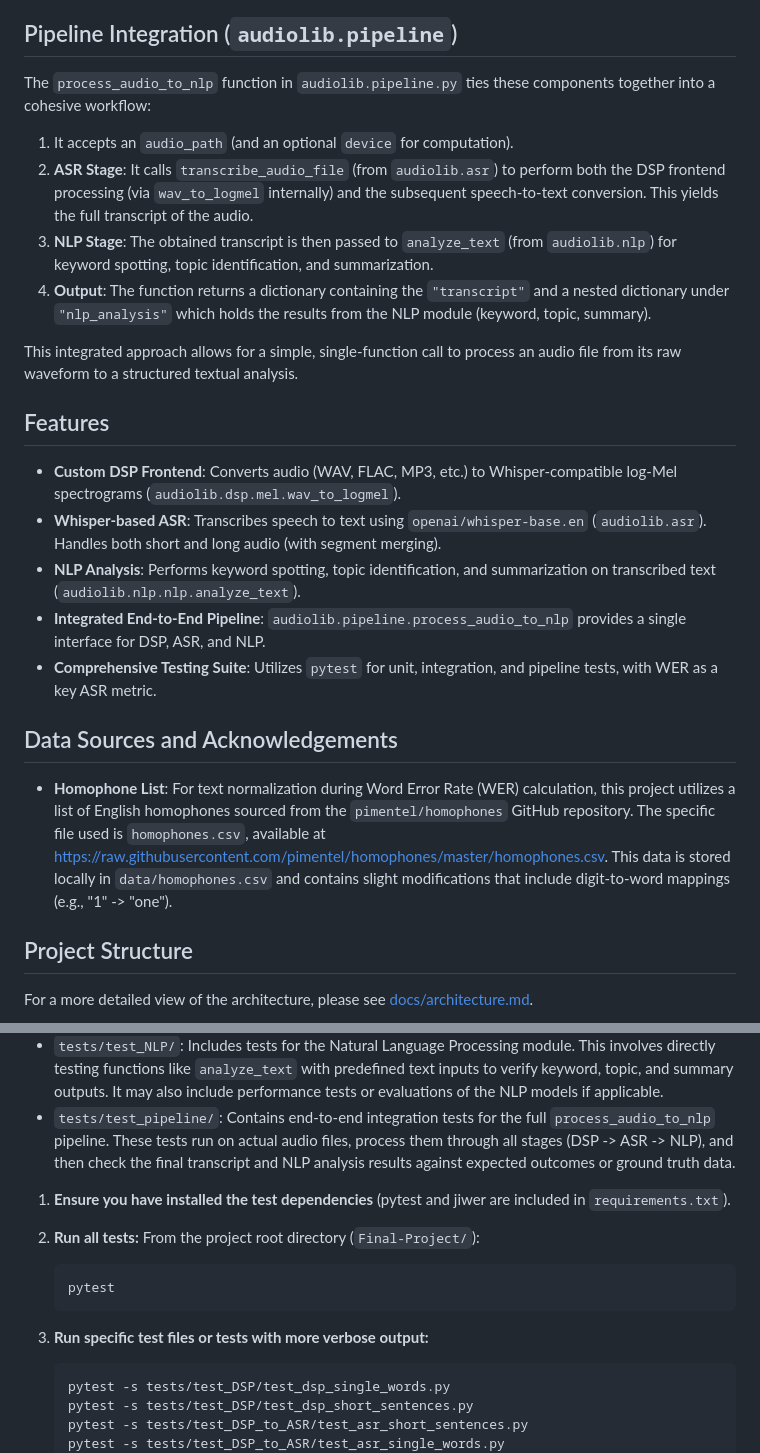
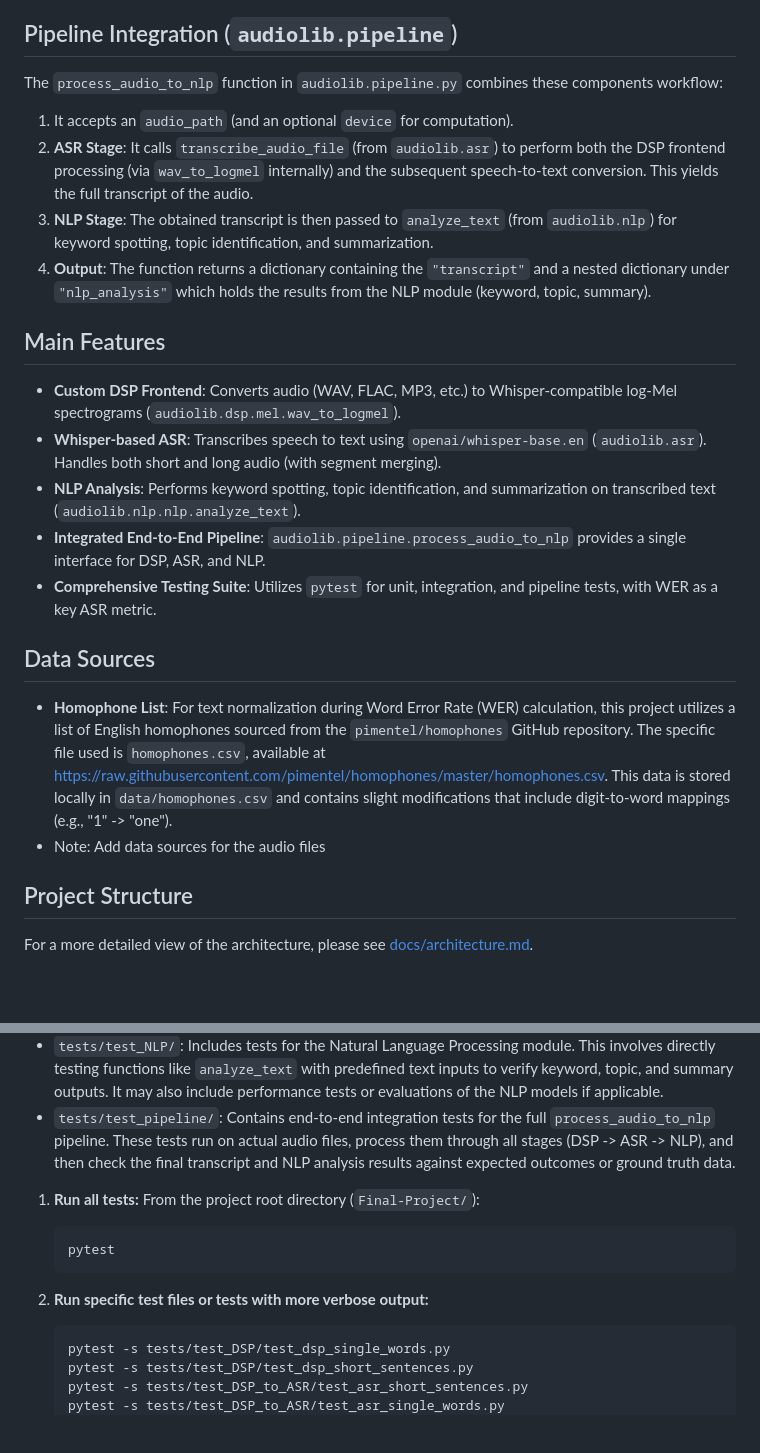
Before and after one commit to mohamedi01/ee109, a Markdown page: Final-Project/README.md, 2 parts joined by grey strips. GitHub-like rendering; blank space fills up the shorter version.

````diff
--- a/Final-Project/README.md
+++ b/Final-Project/README.md
@@ -40,16 +40,14 @@ The system processes audio in three main stages, orchestrated by a central pipel
 
 ## Pipeline Integration (`audiolib.pipeline`)
 
-The `process_audio_to_nlp` function in `audiolib.pipeline.py` ties these components together into a cohesive workflow:
+The `process_audio_to_nlp` function in `audiolib.pipeline.py` combines these components workflow:
 
 1.  It accepts an `audio_path` (and an optional `device` for computation).
 2.  **ASR Stage**: It calls `transcribe_audio_file` (from `audiolib.asr`) to perform both the DSP frontend processing (via `wav_to_logmel` internally) and the subsequent speech-to-text conversion. This yields the full transcript of the audio.
 3.  **NLP Stage**: The obtained transcript is then passed to `analyze_text` (from `audiolib.nlp`) for keyword spotting, topic identification, and summarization.
 4.  **Output**: The function returns a dictionary containing the `"transcript"` and a nested dictionary under `"nlp_analysis"` which holds the results from the NLP module (keyword, topic, summary).
 
-This integrated approach allows for a simple, single-function call to process an audio file from its raw waveform to a structured textual analysis.
-
-## Features
+## Main Features
 
 *   **Custom DSP Frontend**: Converts audio (WAV, FLAC, MP3, etc.) to Whisper-compatible log-Mel spectrograms (`audiolib.dsp.mel.wav_to_logmel`).
 *   **Whisper-based ASR**: Transcribes speech to text using `openai/whisper-base.en` (`audiolib.asr`). Handles both short and long audio (with segment merging).
@@ -57,9 +55,10 @@ This integrated approach allows for a simple, single-function call to process an
 *   **Integrated End-to-End Pipeline**: `audiolib.pipeline.process_audio_to_nlp` provides a single interface for DSP, ASR, and NLP.
 *   **Comprehensive Testing Suite**: Utilizes `pytest` for unit, integration, and pipeline tests, with WER as a key ASR metric.
 
-## Data Sources and Acknowledgements
+## Data Sources
 
 *   **Homophone List**: For text normalization during Word Error Rate (WER) calculation, this project utilizes a list of English homophones sourced from the `pimentel/homophones` GitHub repository. The specific file used is `homophones.csv`, available at [https://raw.githubusercontent.com/pimentel/homophones/master/homophones.csv](https://raw.githubusercontent.com/pimentel/homophones/master/homophones.csv). This data is stored locally in `data/homophones.csv` and contains slight modifications that include digit-to-word mappings (e.g., "1" -> "one").
+* Note: Add data sources for the audio files
 
 ## Project Structure
 For a more detailed view of the architecture, please see [docs/architecture.md](docs/architecture.md).
@@ -122,15 +114,13 @@ The project uses `pytest` for thorough testing of its components and the integra
 *   `tests/test_NLP/`: Includes tests for the Natural Language Processing module. This involves directly testing functions like `analyze_text` with predefined text inputs to verify keyword, topic, and summary outputs. It may also include performance tests or evaluations of the NLP models if applicable.
 *   `tests/test_pipeline/`: Contains end-to-end integration tests for the full `process_audio_to_nlp` pipeline. These tests run on actual audio files, process them through all stages (DSP -> ASR -> NLP), and then check the final transcript and NLP analysis results against expected outcomes or ground truth data.
 
-1.  **Ensure you have installed the test dependencies** (pytest and jiwer are included in `requirements.txt`).
-
-2.  **Run all tests:**
+1.  **Run all tests:**
     From the project root directory (`Final-Project/`):
     ```bash
     pytest
     ```
 
-3.  **Run specific test files or tests with more verbose output:**
+2.  **Run specific test files or tests with more verbose output:**
     ```bash
     pytest -s tests/test_DSP/test_dsp_single_words.py
     pytest -s tests/test_DSP/test_dsp_short_sentences.py
````
Also changed, not shown: other parts of Final-Project/README.md (+9 -16 lines).
